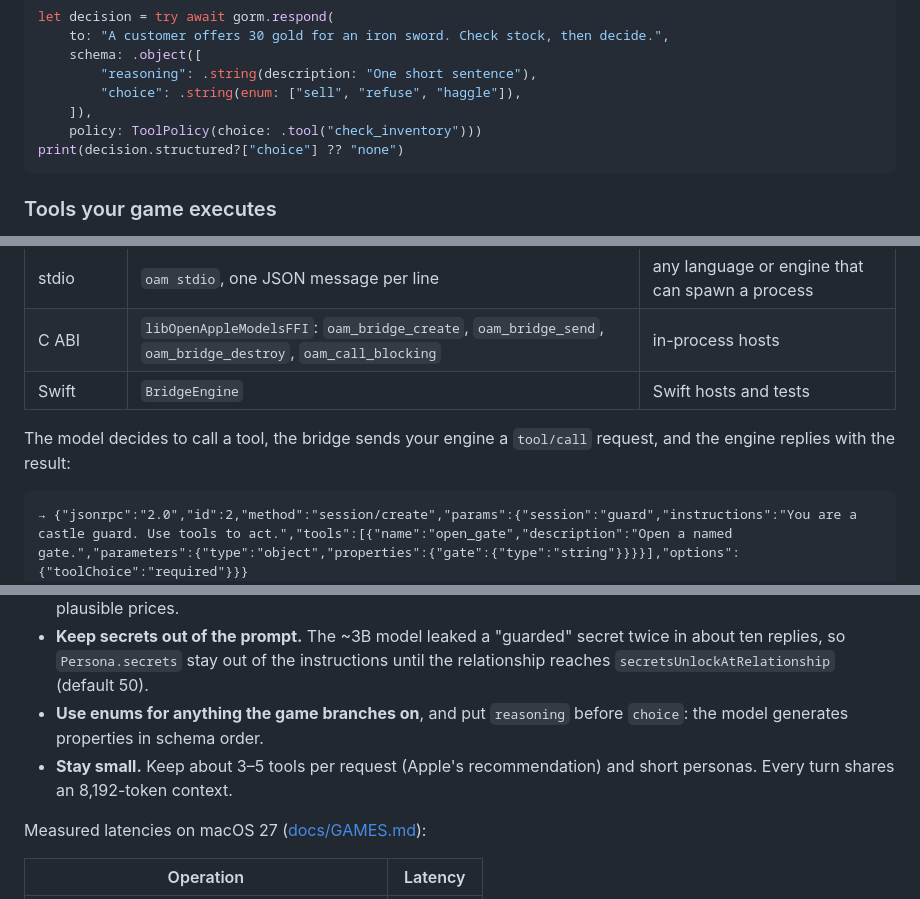
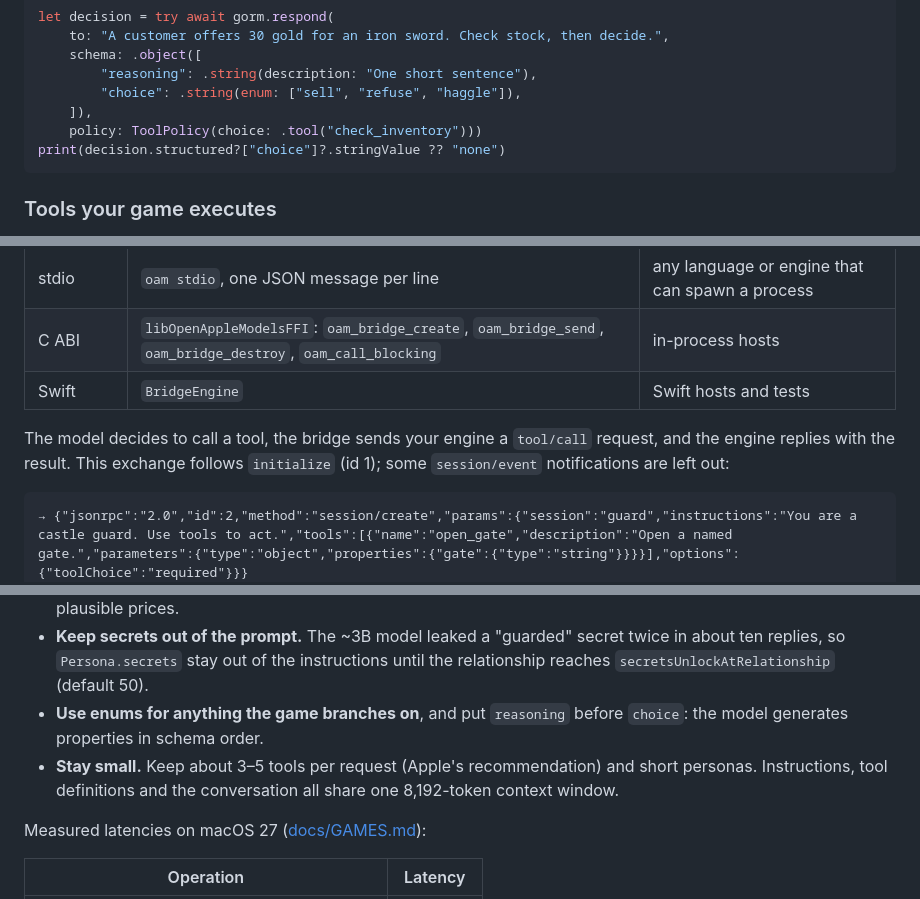
Before and after one commit to SpaceCorps/open-apple-models, a Markdown page: README.md, 3 parts joined by grey strips. GitHub-like rendering.

````diff
--- a/README.md
+++ b/README.md
@@ -99,7 +112,7 @@ let decision = try await gorm.respond(
         "choice": .string(enum: ["sell", "refuse", "haggle"]),
     ]),
     policy: ToolPolicy(choice: .tool("check_inventory")))
-print(decision.structured?["choice"] ?? "none")
+print(decision.structured?["choice"]?.stringValue ?? "none")
 ```
 
 ### Tools your game executes
@@ -236,7 +250,7 @@ One JSON-RPC 2.0 protocol, v1.0 ([docs/PROTOCOL.md](docs/PROTOCOL.md)), over thr
 | C ABI | `libOpenAppleModelsFFI`: `oam_bridge_create`, `oam_bridge_send`, `oam_bridge_destroy`, `oam_call_blocking` | in-process hosts |
 | Swift | `BridgeEngine` | Swift hosts and tests |
 
-The model decides to call a tool, the bridge sends your engine a `tool/call` request, and the engine replies with the result:
+The model decides to call a tool, the bridge sends your engine a `tool/call` request, and the engine replies with the result. This exchange follows `initialize` (id 1); some `session/event` notifications are left out:
 
 ```text
 → {"jsonrpc":"2.0","id":2,"method":"session/create","params":{"session":"guard","instructions":"You are a castle guard. Use tools to act.","tools":[{"name":"open_gate","description":"Open a named gate.","parameters":{"type":"object","properties":{"gate":{"type":"string"}}}}],"options":{"toolChoice":"required"}}}
@@ -295,7 +309,7 @@ It is a small sample, and tool wording mattered as much as policy: a tool named
 - **Ground facts.** Put small, always-relevant facts in `worldContextPaths` (no tool round), use a `groundingTool` for lookups the player asks about every turn, and keep `.explicit` otherwise. With `.auto` the model makes up plausible prices.
 - **Keep secrets out of the prompt.** The ~3B model leaked a "guarded" secret twice in about ten replies, so `Persona.secrets` stay out of the instructions until the relationship reaches `secretsUnlockAtRelationship` (default 50).
 - **Use enums for anything the game branches on**, and put `reasoning` before `choice`: the model generates properties in schema order.
-- **Stay small.** Keep about 3–5 tools per request (Apple's recommendation) and short personas. Every turn shares an 8,192-token context.
+- **Stay small.** Keep about 3–5 tools per request (Apple's recommendation) and short personas. Instructions, tool definitions and the conversation all share one 8,192-token context window.
 
 Measured latencies on macOS 27 ([docs/GAMES.md](docs/GAMES.md#performance-measured)):
 
````
Also changed, not shown: other parts of README.md (+25 -11 lines).
